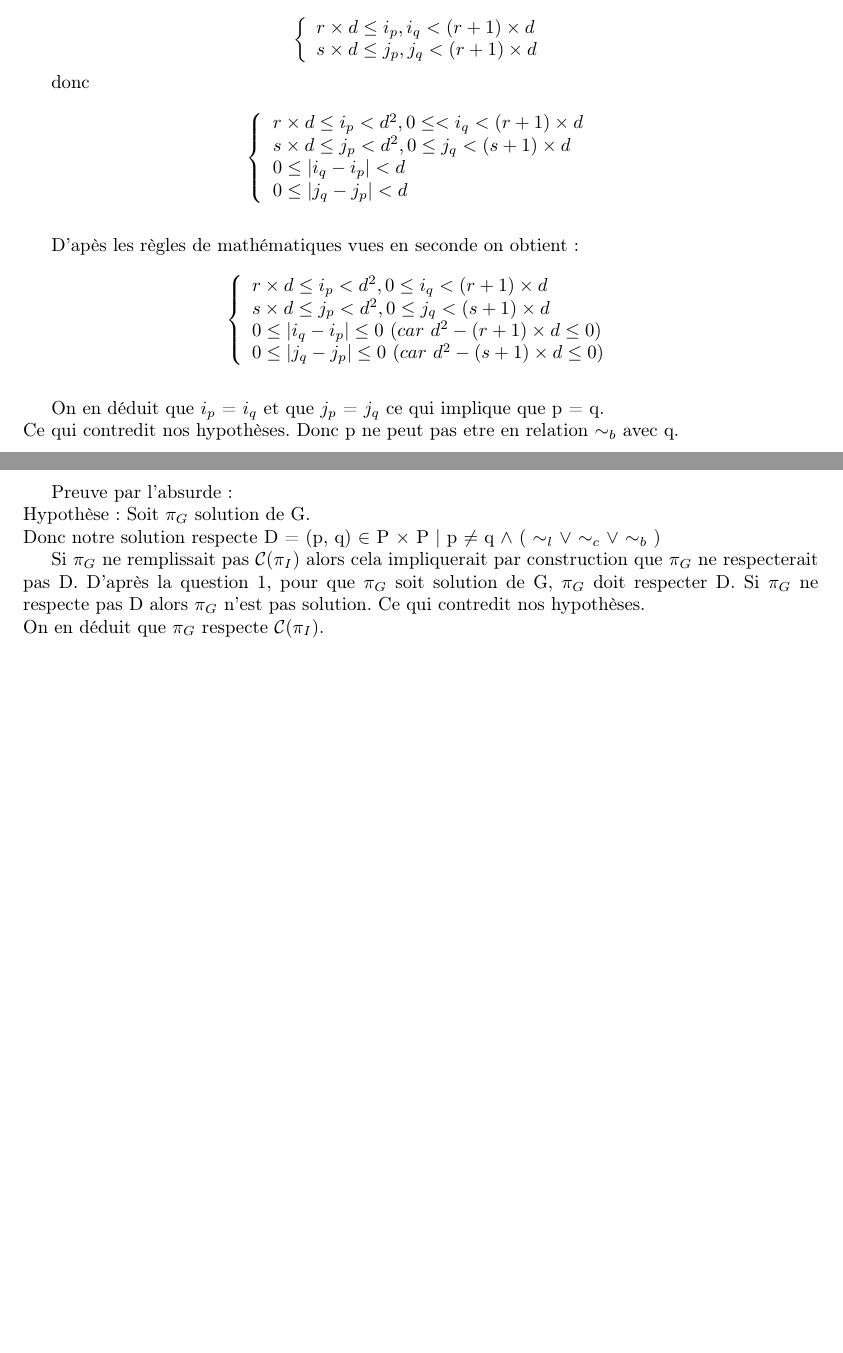
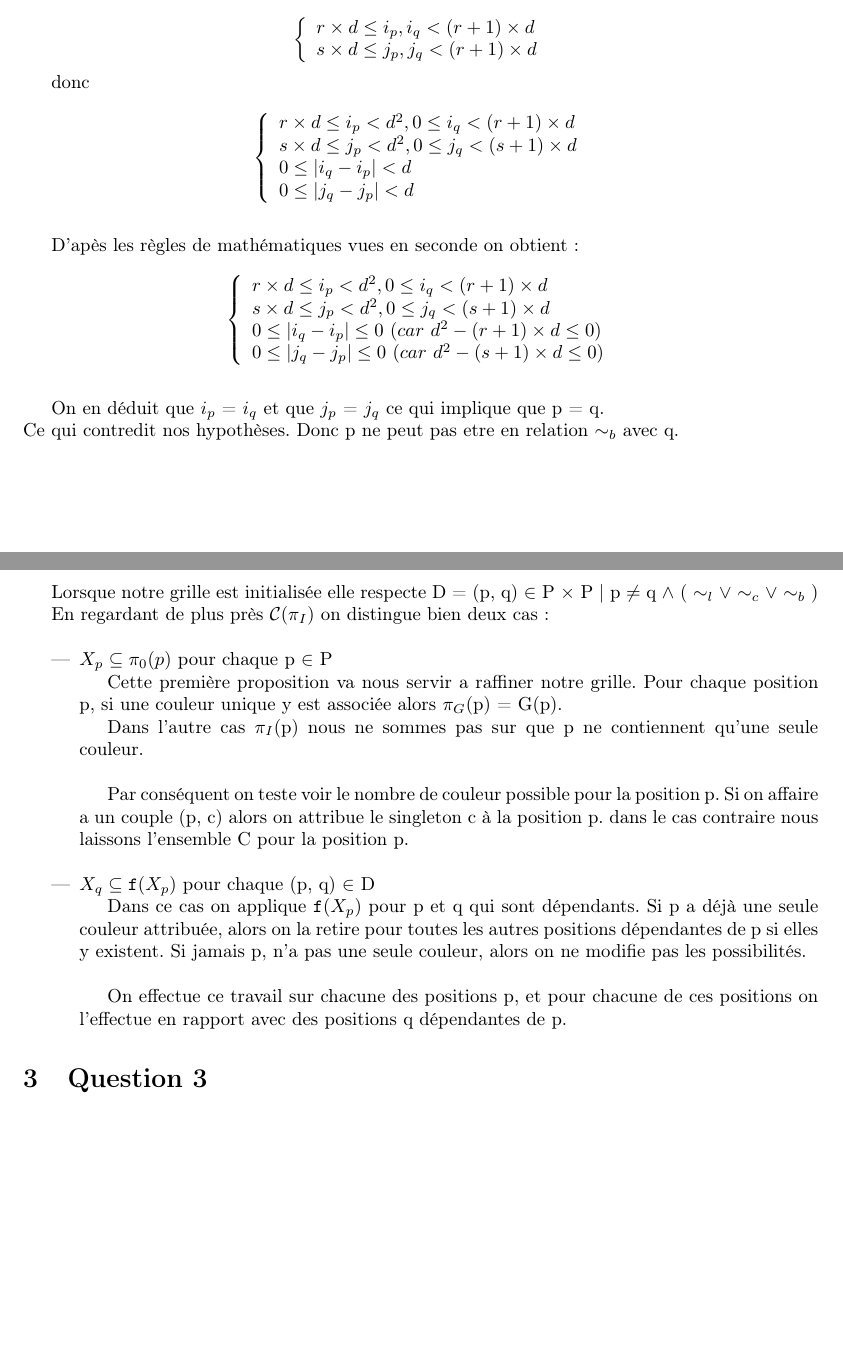
Before and after one commit to xsellier/fonctionnaliteetdescriptiondesystem, a LaTeX document (rapport/rapport.tex, which reads rapport/question_1.tex, rapport/question_2.tex, rapport/question_3.tex): two parts of pages 2 and 3 of 3, joined at a grey line, cut so that both start at the same text, the shorter picture padded with empty space. Compiled offline with LaTeX, dvips and Ghostscript.

Commit message:
Question 2 termine, debut question 3

```diff
--- a/rapport/question_1.tex
+++ b/rapport/question_1.tex
@@ -60,7 +60,7 @@ donc
 $$
 \left\{
     \begin{array}{llll}
-        r \times d \leq i_p < d^2, 0 \leq< i_q < (r + 1) \times d\\
+        r \times d \leq i_p < d^2, 0 \leq i_q < (r + 1) \times d\\
         s \times d \leq j_p < d^2, 0 \leq j_q < (s + 1) \times d\\
         0 \leq | i_q - i_p | < d\\
 		0 \leq | j_q - j_p | < d
--- a/rapport/question_2.tex
+++ b/rapport/question_2.tex
@@ -1,9 +1,27 @@
 
 \section{Question 2}
 
-Preuve par l'absurde :\\
-Hypoth\`ese : Soit $\pi_G$ solution de G.\\
-Donc notre solution respecte D = {(p, q) $\in$ P $\times$ P | p $\neq$ q $\wedge$ ( $\sim_{l}$ $\vee$ $\sim_{c}$ $\vee$ $\sim_{b}$ )}
+Lorsque notre grille est initialis\'ee elle respecte D = {(p, q) $\in$ P $\times$ P | p $\neq$ q $\wedge$ ( $\sim_{l}$ $\vee$ $\sim_{c}$ $\vee$ $\sim_{b}$ )}
 
-Si $\pi_G$ ne remplissait pas $\mathcal{C}$($\pi_I$) alors cela impliquerait par construction que $\pi_G$ ne respecterait pas D. D'apr\`es la question 1, pour que $\pi_G$ soit solution de G, $\pi_G$ doit respecter D. Si $\pi_G$ ne respecte pas D alors $\pi_G$ n'est pas solution. Ce qui contredit nos hypoth\`eses.\\
-On en d\'eduit que $\pi_G$ respecte $\mathcal{C}$($\pi_I$).
+En regardant de plus pr\`es $\mathcal{C}$($\pi_I$) on distingue bien deux cas :
+
+\bigskip
+\begin{itemize}
+\item $X_p \subseteq \pi_0(p)$ pour chaque p $\in$ P
+
+Cette premi\`ere proposition va nous servir a raffiner notre grille. Pour chaque position p, si une couleur unique y est associ\'ee alors $\pi_G$(p) = {G(p)}.
+
+
+Dans l'autre cas $\pi_I$(p)  nous ne sommes pas sur que p ne contiennent qu'une seule couleur.
+
+\bigskip
+Par cons\'equent on teste voir le nombre de couleur possible pour la position p. Si on affaire a un couple {(p, c)} alors on attribue le singleton {c} \`a la position p. dans le cas contraire nous laissons l'ensemble C pour la position p.
+
+\bigskip
+\item $X_q \subseteq \mathtt{f} (X_p)$ pour chaque (p, q) $\in$ D
+
+Dans ce cas on applique $\mathtt{f} (X_p)$ pour p et q qui sont d\'ependants. Si p a d\'ej\`a une seule couleur attribu\'ee, alors on la retire pour toutes les autres positions d\'ependantes de p si elles y existent. Si jamais p, n'a pas une seule couleur, alors on ne modifie pas les possibilit\'es.
+
+\bigskip
+On effectue ce travail sur chacune des positions p, et pour chacune de ces positions on l'effectue en rapport avec des positions q d\'ependantes de p.
+\end{itemize}
--- /dev/null
+++ b/rapport/question_3.tex
@@ -0,0 +1,2 @@
+
+\section{Question 3}
--- a/rapport/rapport.tex
+++ b/rapport/rapport.tex
@@ -68,4 +68,6 @@ Enseignant : E. Fleury
 \newpage
 \input{question_2}
 
+\input{question_3}
+
 \end{document}
```
